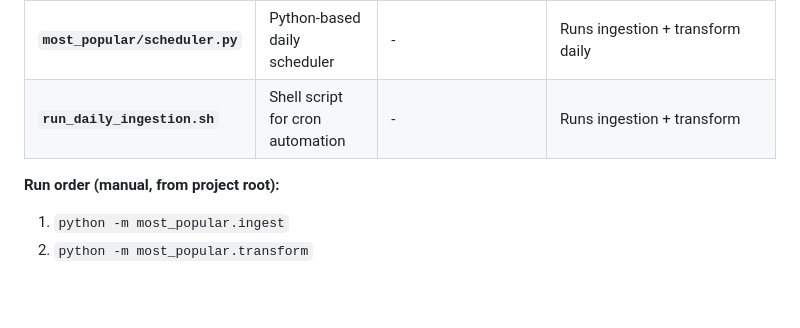
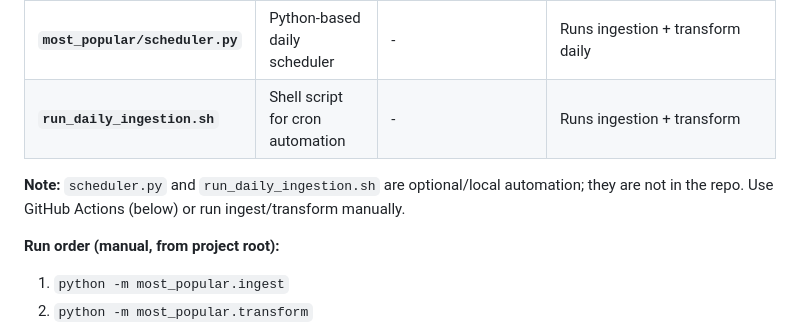
Before and after one commit to mikael-lh/times-api, a Markdown page: README.md, the part around the change. Rendered like a GitHub page; blank space fills up the shorter version.

Commit message:
docs: note that scheduler and run_daily_ingestion.sh are optional, not in repo
Co-authored-by: Cursor <cursoragent@cursor.com>

```diff
--- a/README.md
+++ b/README.md
@@ -67,6 +67,8 @@ Reasons:
 | **`most_popular/transform.py`** | Extract slim fields from raw | `most_popular_raw/` | `most_popular_slim/YYYY-MM-DD/viewed_30.ndjson` |
 | **`most_popular/scheduler.py`** | Python-based daily scheduler | - | Runs ingestion + transform daily |
 | **`run_daily_ingestion.sh`** | Shell script for cron automation | - | Runs ingestion + transform |
+
+**Note:** `scheduler.py` and `run_daily_ingestion.sh` are optional/local automation; they are not in the repo. Use GitHub Actions (below) or run ingest/transform manually.
 
 **Run order (manual, from project root):**
 1. `python -m most_popular.ingest`
```
